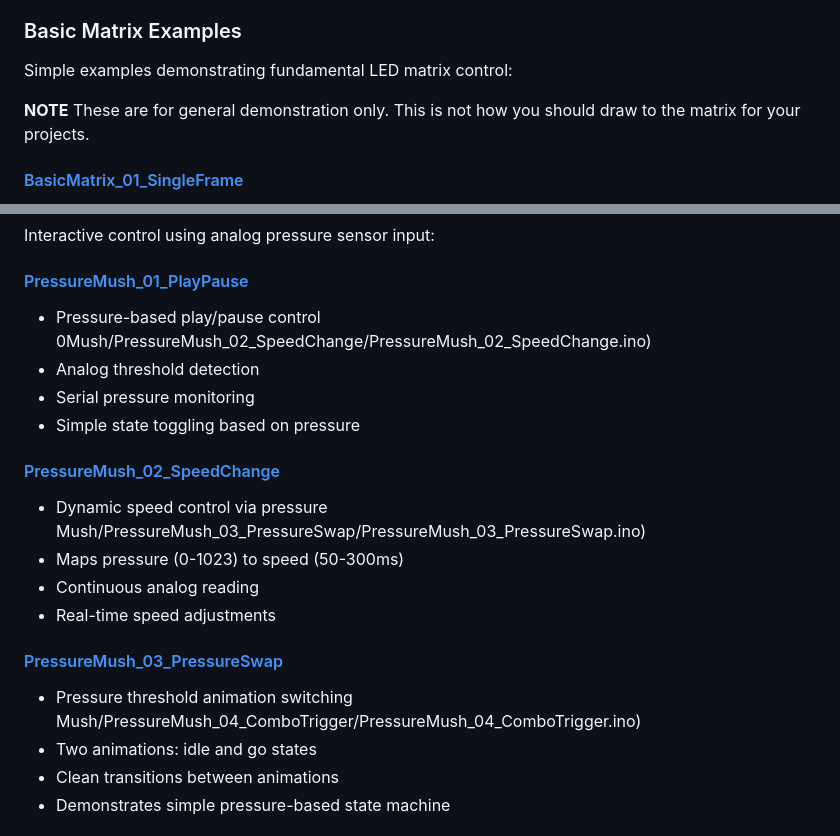
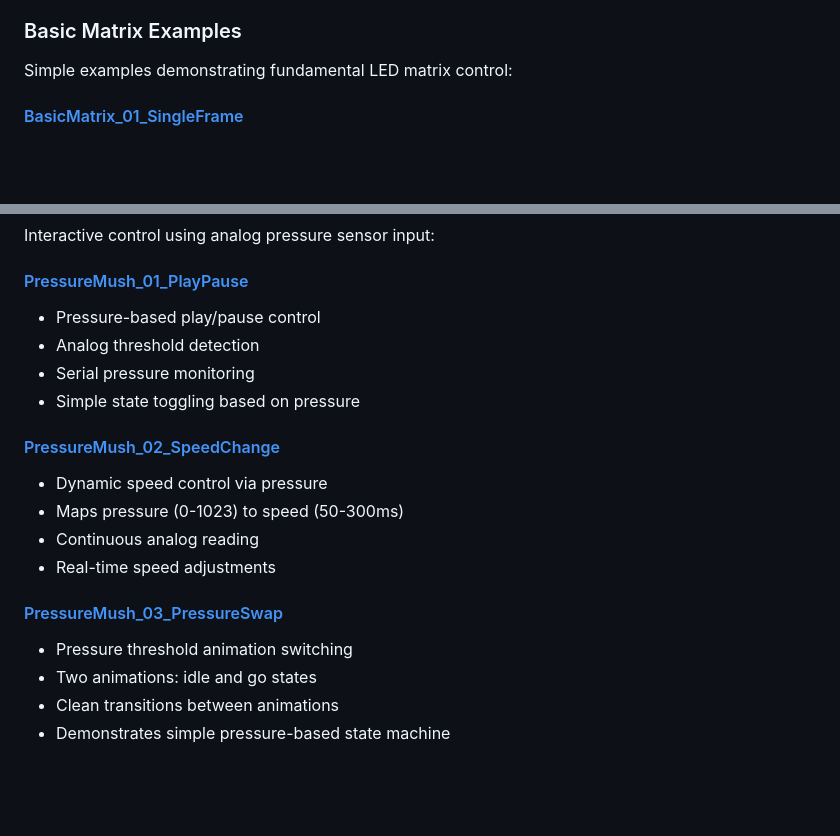
Before and after one commit to DigitalFuturesOCADU/TinyFilmFestival, a Markdown page: README.md, 2 parts joined by grey strips. Rendered like a GitHub page; blank space fills up the shorter version.

```diff
--- a/README.md
+++ b/README.md
@@ -459,7 +459,6 @@ These can be found in File -> Examples -> TinyFilmFestival
 ### Basic Matrix Examples
 Simple examples demonstrating fundamental LED matrix control:
 
-**NOTE** These are for general demonstration only. This is not how you should draw to the matrix for your projects.
 
 #### [BasicMatrix_01_SingleFrame](/examples/Basic%20Matrix/BasicMatrix_01_singleFrame/BasicMatrix_01_SingleFrame.ino)
 - Static pattern display on LED matrix
@@ -543,19 +542,19 @@ Interactive hardware control demonstrations:
 Interactive control using analog pressure sensor input:
 
 #### [PressureMush_01_PlayPause](/examples/Animation%20Control%20Pressure%20Mush/PressureMush_01_PlayPause/PressureMush_01_PlayPause.ino)
-- Pressure-based play/pause control  0Mush/PressureMush_02_SpeedChange/PressureMush_02_SpeedChange.ino)
+- Pressure-based play/pause control
 - Analog threshold detection
 - Serial pressure monitoring
 - Simple state toggling based on pressure
 
 #### [PressureMush_02_SpeedChange](/examples/Animation%20Control%20Pressure%20Mush/PressureMush_02_SpeedChange/PressureMush_02_SpeedChange.ino)
-- Dynamic speed control via pressure  Mush/PressureMush_03_PressureSwap/PressureMush_03_PressureSwap.ino)
+- Dynamic speed control via pressure
 - Maps pressure (0-1023) to speed (50-300ms)
 - Continuous analog reading
 - Real-time speed adjustments
 
 #### [PressureMush_03_PressureSwap](/examples/Animation%20Control%20Pressure%20Mush/PressureMush_03_PressureSwap/PressureMush_03_PressureSwap.ino)
-- Pressure threshold animation switching  Mush/PressureMush_04_ComboTrigger/PressureMush_04_ComboTrigger.ino)
+- Pressure threshold animation switching
 - Two animations: idle and go states
 - Clean transitions between animations
 - Demonstrates simple pressure-based state machine
```
Also changed, not shown: other parts of README.md (+9 -9 lines).
